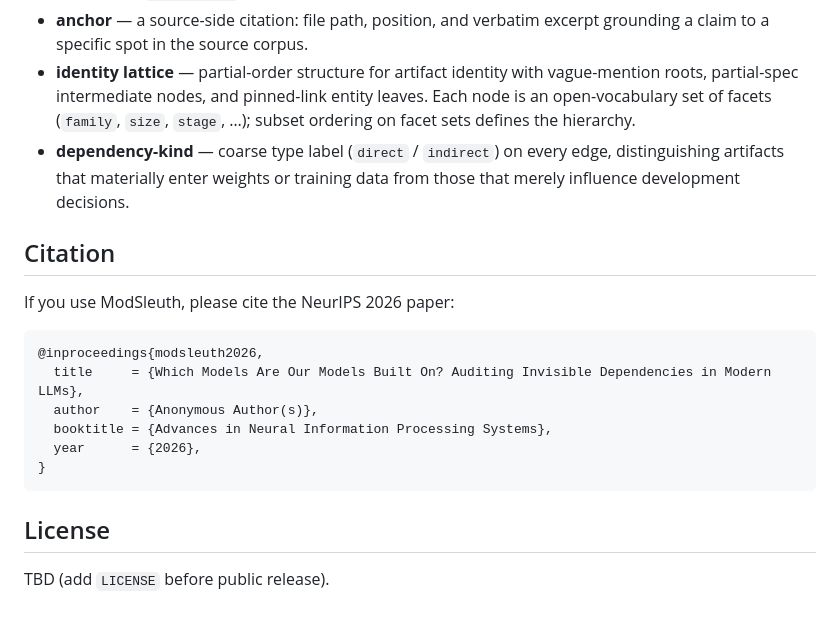
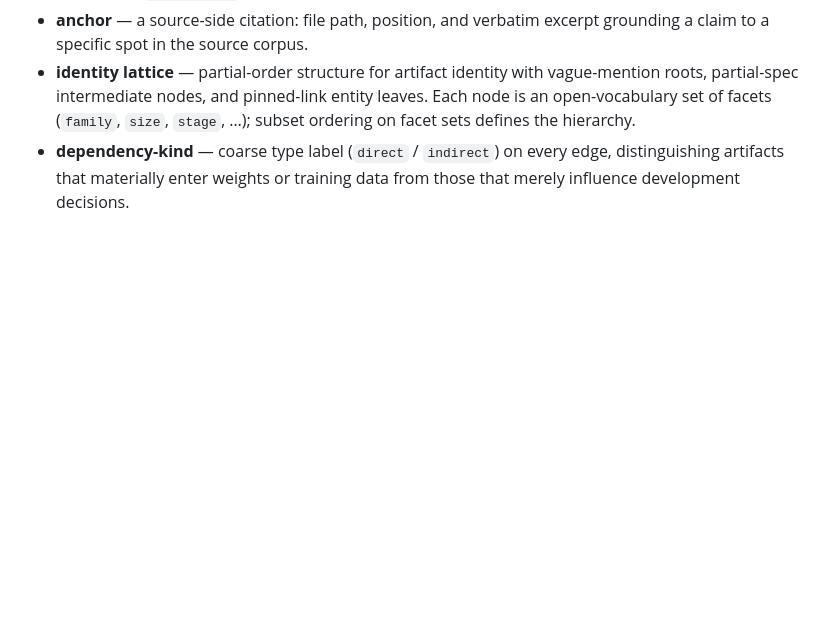
Before and after one commit to sanjay-adhikesaven/llm-dependency, a Markdown page: README.md, the part around the change. GitHub-like rendering; blank space fills up the shorter version.

````diff
--- a/README.md
+++ b/README.md
@@ -474,20 +474,3 @@ python -m pytest tests/ -q
 - **dependency-kind** — coarse type label (`direct` / `indirect`) on every
   edge, distinguishing artifacts that materially enter weights or training
   data from those that merely influence development decisions.
-
-## Citation
-
-If you use ModSleuth, please cite the NeurIPS 2026 paper:
-
-```bibtex
-@inproceedings{modsleuth2026,
-  title     = {Which Models Are Our Models Built On? Auditing Invisible Dependencies in Modern LLMs},
-  author    = {Anonymous Author(s)},
-  booktitle = {Advances in Neural Information Processing Systems},
-  year      = {2026},
-}
-```
-
-## License
-
-TBD (add `LICENSE` before public release).
````
